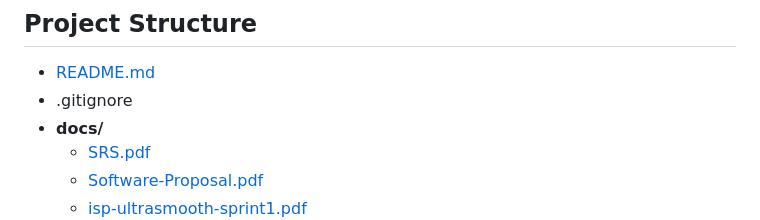
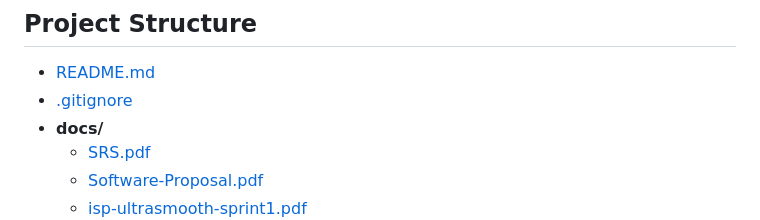
Before and after one commit to Ultrasmoot/Ultrasmooth, a Markdown page: README.md, the part around the change. Rendered like a GitHub page.

```diff
--- a/README.md
+++ b/README.md
@@ -68,7 +68,7 @@ Full sprint details, Gantt charts, retrospective, and the risk register are incl
 ## Project Structure
 
 - [README.md](README.md)
-- .gitignore
+- [.gitignore](.gitignore)
 - **docs/**
   - [SRS.pdf](docs/SRS.pdf)
   - [Software-Proposal.pdf](docs/Software-Proposal.pdf)
```
